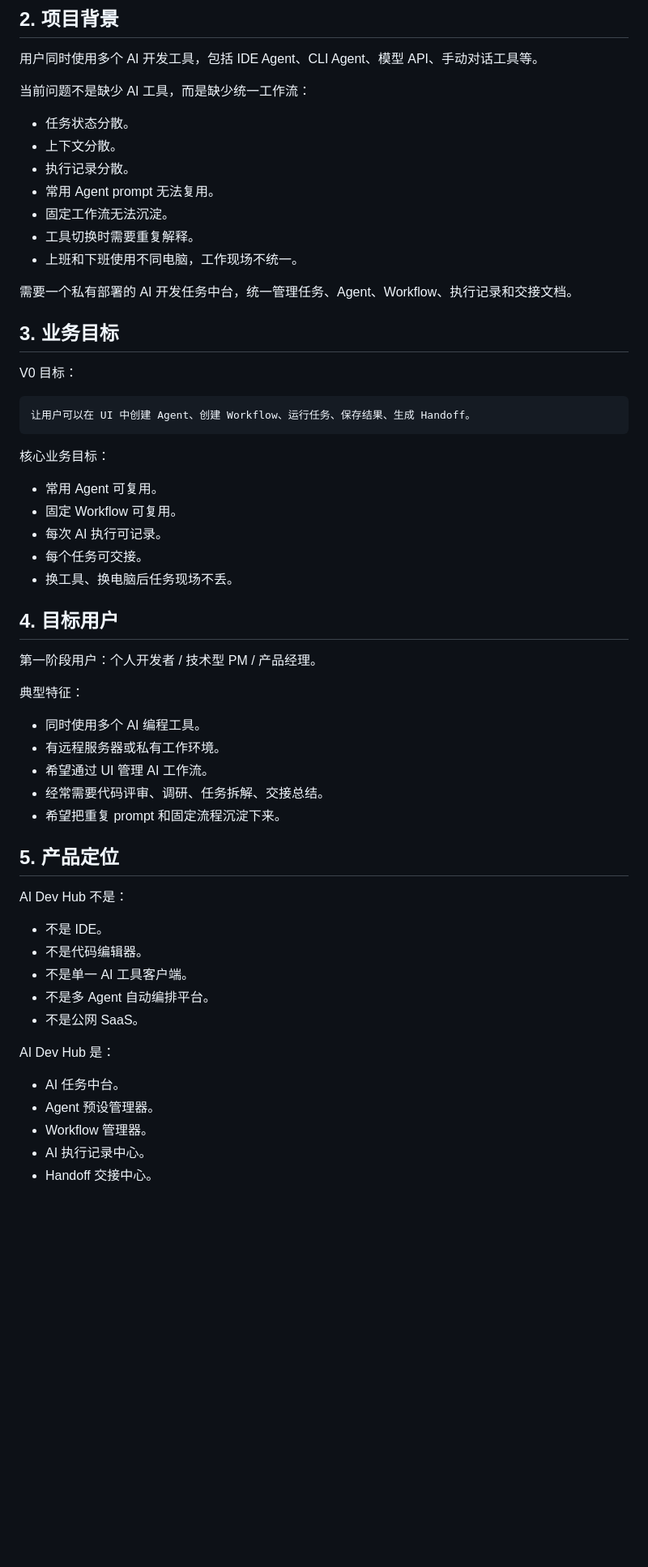
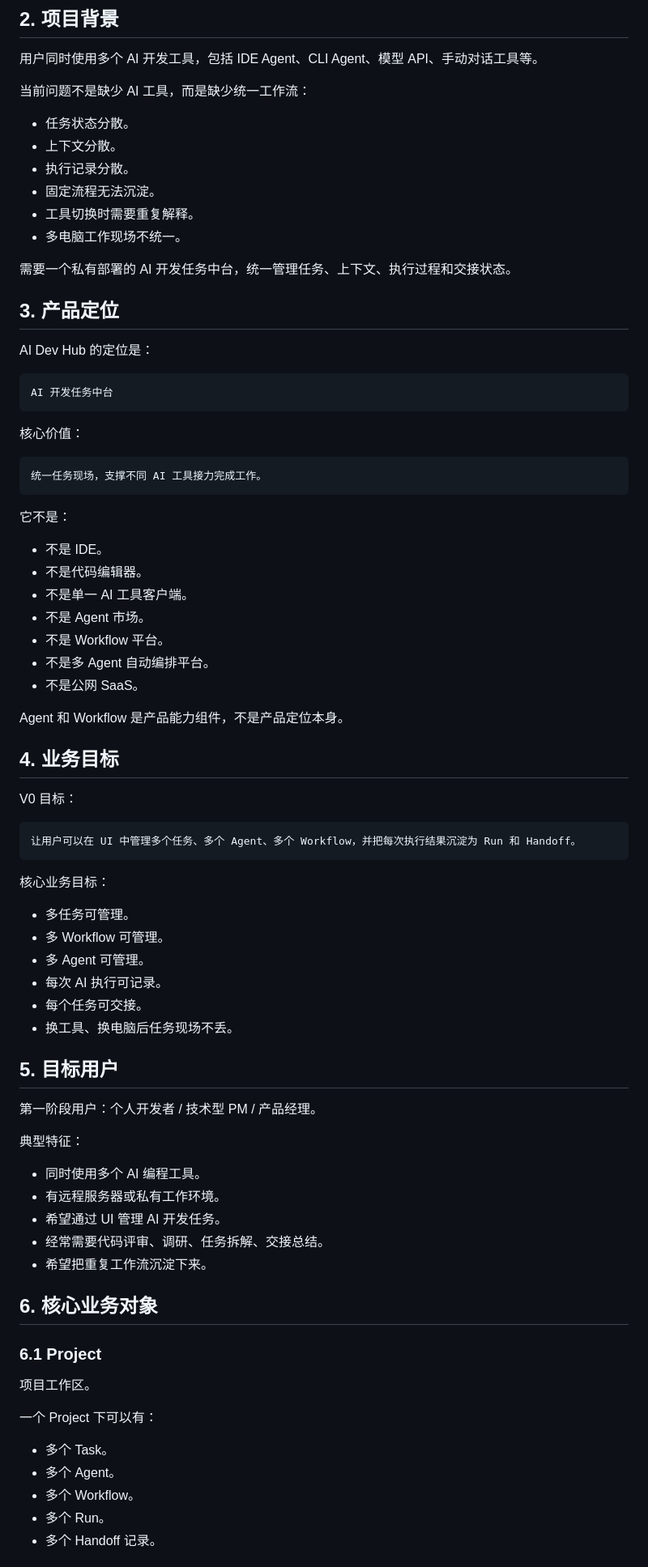
Before and after one commit to kelvin381539960-cyber/ai, a Markdown page: tasks/ai-dev-hub/brd.md, the part around one of its changes. Shown at 81% size. GitHub-like rendering; blank space fills up the shorter version.

````diff
--- a/tasks/ai-dev-hub/brd.md
+++ b/tasks/ai-dev-hub/brd.md
@@ -13,30 +13,56 @@ AI Dev Hub：AI 开发任务中台
 - 任务状态分散。
 - 上下文分散。
 - 执行记录分散。
-- 常用 Agent prompt 无法复用。
-- 固定工作流无法沉淀。
+- 固定流程无法沉淀。
 - 工具切换时需要重复解释。
-- 上班和下班使用不同电脑，工作现场不统一。
+- 多电脑工作现场不统一。
 
-需要一个私有部署的 AI 开发任务中台，统一管理任务、Agent、Workflow、执行记录和交接文档。
+需要一个私有部署的 AI 开发任务中台，统一管理任务、上下文、执行过程和交接状态。
 
-## 3. 业务目标
+## 3. 产品定位
+
+AI Dev Hub 的定位是：
+
+```text
+AI 开发任务中台
+```
+
+核心价值：
+
+```text
+统一任务现场，支撑不同 AI 工具接力完成工作。
+```
+
+它不是：
+
+- 不是 IDE。
+- 不是代码编辑器。
+- 不是单一 AI 工具客户端。
+- 不是 Agent 市场。
+- 不是 Workflow 平台。
+- 不是多 Agent 自动编排平台。
+- 不是公网 SaaS。
+
+Agent 和 Workflow 是产品能力组件，不是产品定位本身。
+
+## 4. 业务目标
 
 V0 目标：
 
 ```text
-让用户可以在 UI 中创建 Agent、创建 Workflow、运行任务、保存结果、生成 Handoff。
+让用户可以在 UI 中管理多个任务、多个 Agent、多个 Workflow，并把每次执行结果沉淀为 Run 和 Handoff。
 ```
 
 核心业务目标：
 
-- 常用 Agent 可复用。
-- 固定 Workflow 可复用。
+- 多任务可管理。
+- 多 Workflow 可管理。
+- 多 Agent 可管理。
 - 每次 AI 执行可记录。
 - 每个任务可交接。
 - 换工具、换电脑后任务现场不丢。
 
-## 4. 目标用户
+## 5. 目标用户
 
 第一阶段用户：个人开发者 / 技术型 PM / 产品经理。
 
@@ -44,25 +70,21 @@ V0 目标：
 
 - 同时使用多个 AI 编程工具。
 - 有远程服务器或私有工作环境。
-- 希望通过 UI 管理 AI 工作流。
+- 希望通过 UI 管理 AI 开发任务。
 - 经常需要代码评审、调研、任务拆解、交接总结。
-- 希望把重复 prompt 和固定流程沉淀下来。
+- 希望把重复工作流沉淀下来。
 
-## 5. 产品定位
+## 6. 核心业务对象
 
-AI Dev Hub 不是：
+### 6.1 Project
 
-- 不是 IDE。
-- 不是代码编辑器。
-- 不是单一 AI 工具客户端。
-- 不是多 Agent 自动编排平台。
-- 不是公网 SaaS。
+项目工作区。
 
-AI Dev Hub 是：
+一个 Project 下可以有：
 
-- AI 任务中台。
-- Agent 预设管理器。
-- Workflow 管理器。
-- AI 执行记录中心。
-- Handoff 交接中心。
+- 多个 Task。
+- 多个 Agent。
+- 多个 Workflow。
+- 多个 Run。
+- 多个 Handoff 记录。
 
````
Also changed, not shown: other parts of tasks/ai-dev-hub/brd.md (+146 -59 lines), tasks/ai-dev-hub/handoff.md (+48 -57 lines).
